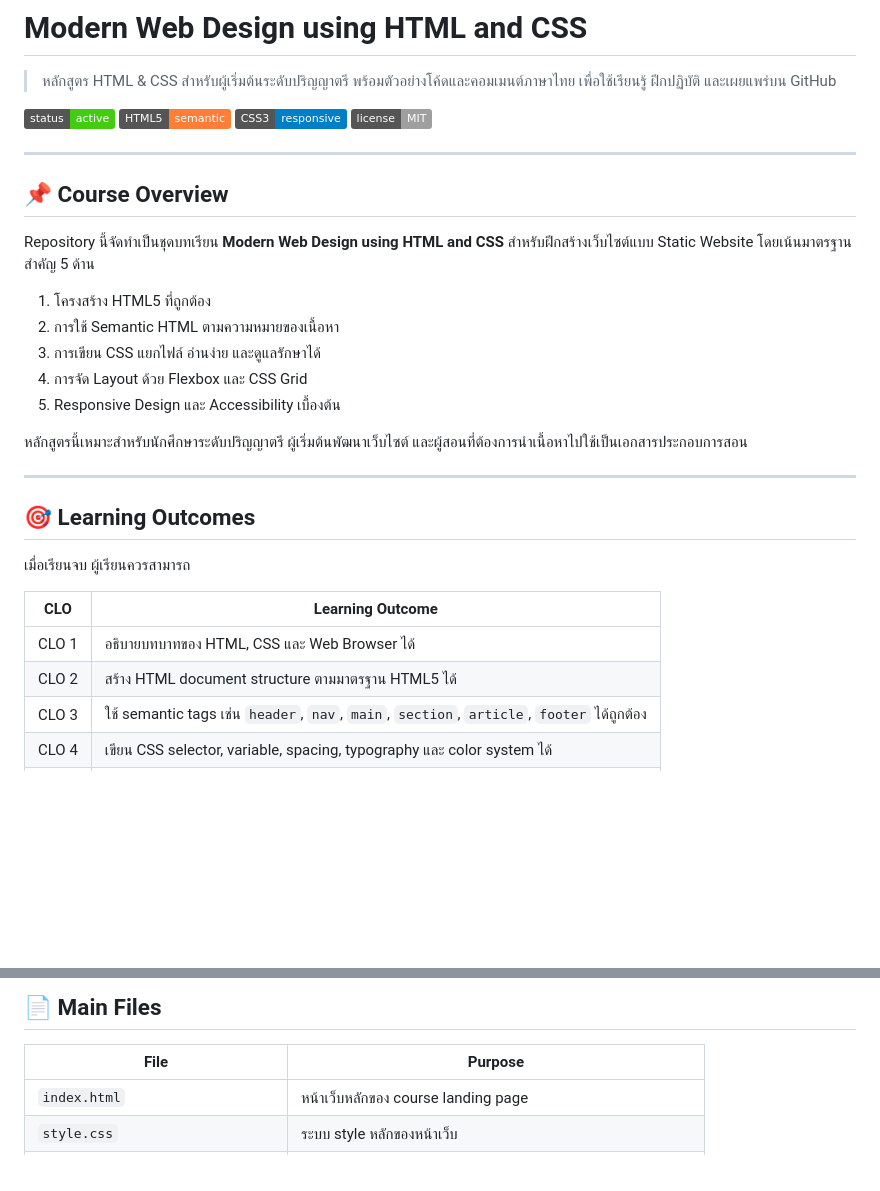
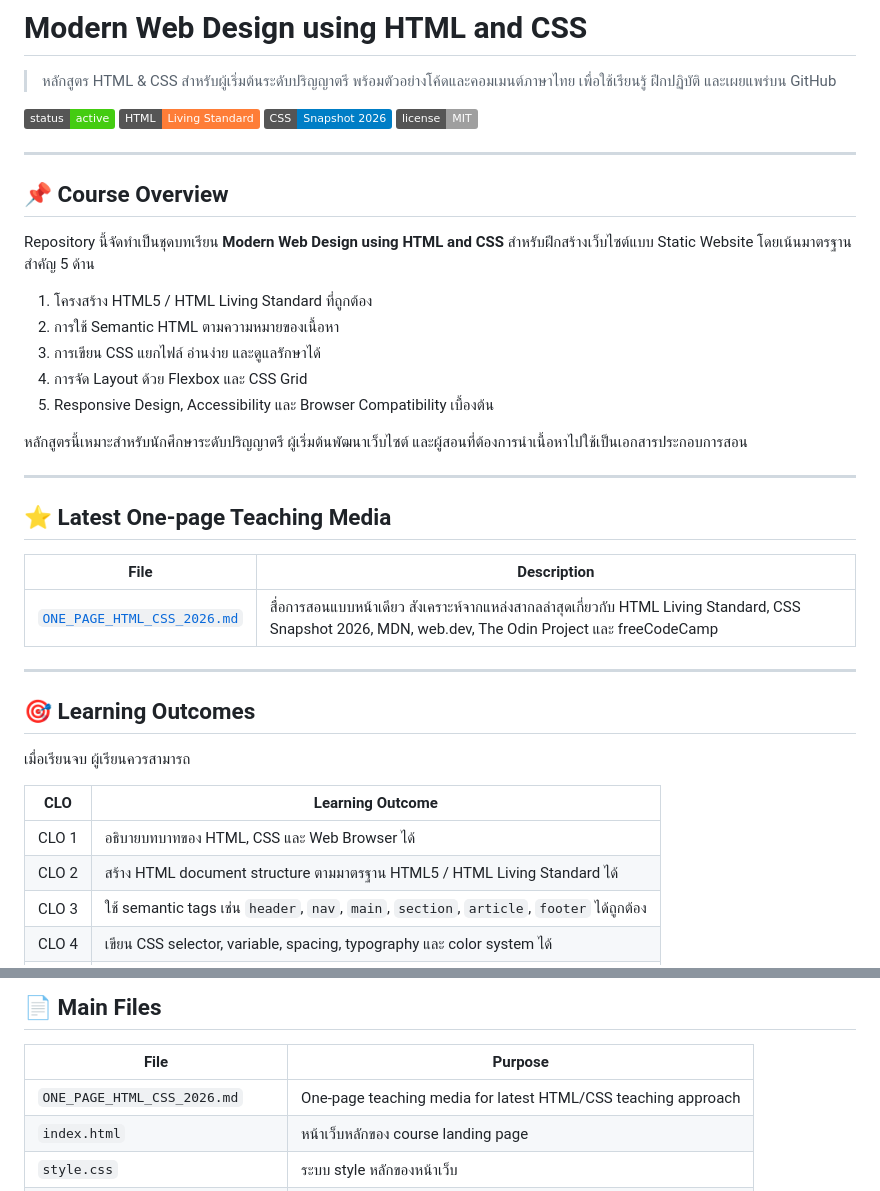
Before and after one commit to PhuminDecOKnoi/Alison-Modern-Web-Design-using-HTML-and-CSS, a Markdown page: README.md, 2 parts joined by grey strips. Drawn GitHub-style; badges without logos; blank space fills up the shorter version.

```diff
--- a/README.md
+++ b/README.md
@@ -3,8 +3,8 @@
 > หลักสูตร HTML & CSS สำหรับผู้เริ่มต้นระดับปริญญาตรี พร้อมตัวอย่างโค้ดและคอมเมนต์ภาษาไทย เพื่อใช้เรียนรู้ ฝึกปฏิบัติ และเผยแพร่บน GitHub
 
 ![Course Status](https://img.shields.io/badge/status-active-brightgreen)
-![HTML](https://img.shields.io/badge/HTML5-semantic-orange)
-![CSS](https://img.shields.io/badge/CSS3-responsive-blue)
+![HTML](https://img.shields.io/badge/HTML-Living%20Standard-orange)
+![CSS](https://img.shields.io/badge/CSS-Snapshot%202026-blue)
 ![License](https://img.shields.io/badge/license-MIT-lightgrey)
 
 ---
@@ -13,13 +13,21 @@
 
 Repository นี้จัดทำเป็นชุดบทเรียน **Modern Web Design using HTML and CSS** สำหรับฝึกสร้างเว็บไซต์แบบ Static Website โดยเน้นมาตรฐานสำคัญ 5 ด้าน
 
-1. โครงสร้าง HTML5 ที่ถูกต้อง
+1. โครงสร้าง HTML5 / HTML Living Standard ที่ถูกต้อง
 2. การใช้ Semantic HTML ตามความหมายของเนื้อหา
 3. การเขียน CSS แยกไฟล์ อ่านง่าย และดูแลรักษาได้
 4. การจัด Layout ด้วย Flexbox และ CSS Grid
-5. Responsive Design และ Accessibility เบื้องต้น
+5. Responsive Design, Accessibility และ Browser Compatibility เบื้องต้น
 
 หลักสูตรนี้เหมาะสำหรับนักศึกษาระดับปริญญาตรี ผู้เริ่มต้นพัฒนาเว็บไซต์ และผู้สอนที่ต้องการนำเนื้อหาไปใช้เป็นเอกสารประกอบการสอน
+
+---
+
+## ⭐ Latest One-page Teaching Media
+
+| File | Description |
+|---|---|
+| [`ONE_PAGE_HTML_CSS_2026.md`](ONE_PAGE_HTML_CSS_2026.md) | สื่อการสอนแบบหน้าเดียว สังเคราะห์จากแหล่งสากลล่าสุดเกี่ยวกับ HTML Living Standard, CSS Snapshot 2026, MDN, web.dev, The Odin Project และ freeCodeCamp |
 
 ---
 
@@ -30,7 +38,7 @@ Repository นี้จัดทำเป็นชุดบทเรียน **
 | CLO | Learning Outcome |
 |---|---|
 | CLO 1 | อธิบายบทบาทของ HTML, CSS และ Web Browser ได้ |
-| CLO 2 | สร้าง HTML document structure ตามมาตรฐาน HTML5 ได้ |
+| CLO 2 | สร้าง HTML document structure ตามมาตรฐาน HTML5 / HTML Living Standard ได้ |
 | CLO 3 | ใช้ semantic tags เช่น `header`, `nav`, `main`, `section`, `article`, `footer` ได้ถูกต้อง |
 | CLO 4 | เขียน CSS selector, variable, spacing, typography และ color system ได้ |
 | CLO 5 | อธิบาย CSS Box Model และนำไปใช้จัดวาง UI ได้ |
@@ -111,6 +121,7 @@ Right click index.html → Open with Live Server
 
 | File | Purpose |
 |---|---|
+| `ONE_PAGE_HTML_CSS_2026.md` | One-page teaching media for latest HTML/CSS teaching approach |
 | `index.html` | หน้าเว็บหลักของ course landing page |
 | `style.css` | ระบบ style หลักของหน้าเว็บ |
 | `html-elements-reference.html` | ตัวอย่าง HTML elements สำหรับฝึก tag, list, table, form |
```
Also changed, not shown: other parts of README.md (+10 -21 lines).
